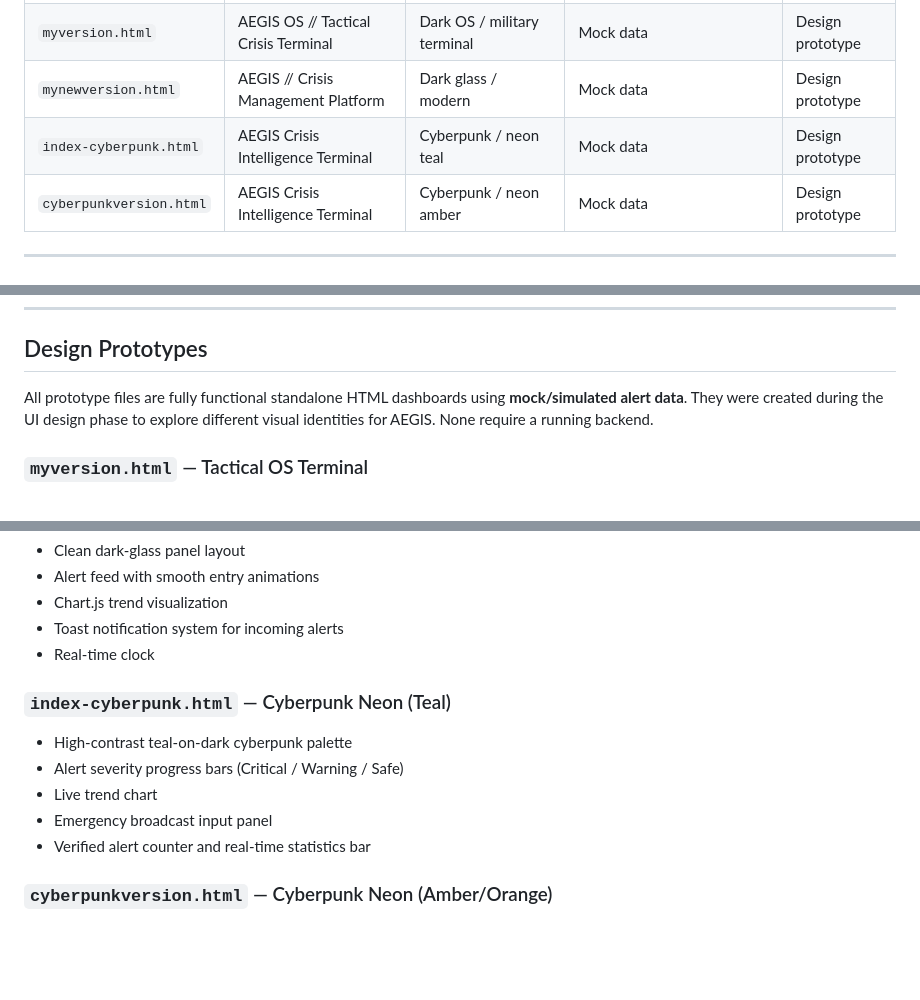
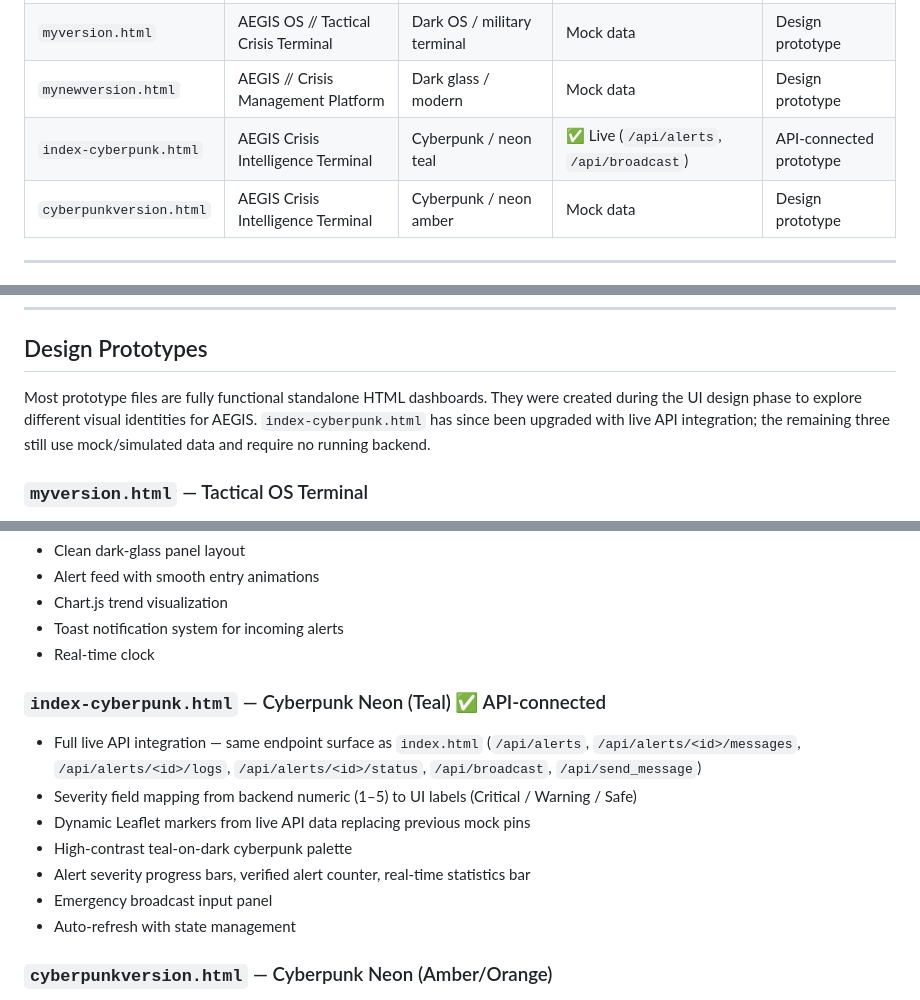
Before and after one commit to chetanbavdhankar/Aegis, a Markdown page: frontend/README.md, 3 parts joined by grey strips. Rendered like a GitHub page; blank space fills up the shorter version.

Commit message:
docs(frontend): update README to reflect index-cyberpunk.html API integration
- Mark index-cyberpunk.html as API-connected in Files Overview table
- Update Design Prototypes intro to distinguish it from mock-data prototypes
- Expand index-cyberpunk.html section with full API endpoint list,
  severity mapping, dynamic markers, and auto-refresh details

```diff
--- a/frontend/README.md
+++ b/frontend/README.md
@@ -11,7 +11,7 @@ This folder contains all HTML-based dashboard interfaces for the **AEGIS Crisis
 | `index.html` | AEGIS — Crisis Intelligence | Minimal black / monochrome | ✅ Live (`/api/alerts`, `/api/broadcast`) | **Primary** |
 | `myversion.html` | AEGIS OS // Tactical Crisis Terminal | Dark OS / military terminal | Mock data | Design prototype |
 | `mynewversion.html` | AEGIS // Crisis Management Platform | Dark glass / modern | Mock data | Design prototype |
-| `index-cyberpunk.html` | AEGIS Crisis Intelligence Terminal | Cyberpunk / neon teal | Mock data | Design prototype |
+| `index-cyberpunk.html` | AEGIS Crisis Intelligence Terminal | Cyberpunk / neon teal | ✅ Live (`/api/alerts`, `/api/broadcast`) | API-connected prototype |
 | `cyberpunkversion.html` | AEGIS Crisis Intelligence Terminal | Cyberpunk / neon amber | Mock data | Design prototype |
 
 ---
@@ -62,7 +62,7 @@ The dashboard communicates with the Flask server (`backend/app.py`). The full AP
 
 ## Design Prototypes
 
-All prototype files are fully functional standalone HTML dashboards using **mock/simulated alert data**. They were created during the UI design phase to explore different visual identities for AEGIS. None require a running backend.
+Most prototype files are fully functional standalone HTML dashboards. They were created during the UI design phase to explore different visual identities for AEGIS. `index-cyberpunk.html` has since been upgraded with live API integration; the remaining three still use mock/simulated data and require no running backend.
 
 ### `myversion.html` — Tactical OS Terminal
 - Boot sequence animation on load with scrolling log output
@@ -78,12 +78,14 @@ All prototype files are fully functional standalone HTML dashboards using **mock
 - Toast notification system for incoming alerts
 - Real-time clock
 
-### `index-cyberpunk.html` — Cyberpunk Neon (Teal)
+### `index-cyberpunk.html` — Cyberpunk Neon (Teal) ✅ API-connected
+- Full live API integration — same endpoint surface as `index.html` (`/api/alerts`, `/api/alerts/<id>/messages`, `/api/alerts/<id>/logs`, `/api/alerts/<id>/status`, `/api/broadcast`, `/api/send_message`)
+- Severity field mapping from backend numeric (1–5) to UI labels (Critical / Warning / Safe)
+- Dynamic Leaflet markers from live API data replacing previous mock pins
 - High-contrast teal-on-dark cyberpunk palette
-- Alert severity progress bars (Critical / Warning / Safe)
-- Live trend chart
+- Alert severity progress bars, verified alert counter, real-time statistics bar
 - Emergency broadcast input panel
-- Verified alert counter and real-time statistics bar
+- Auto-refresh with state management
 
 ### `cyberpunkversion.html` — Cyberpunk Neon (Amber/Orange)
 - Warm amber/orange cyberpunk color scheme
```
